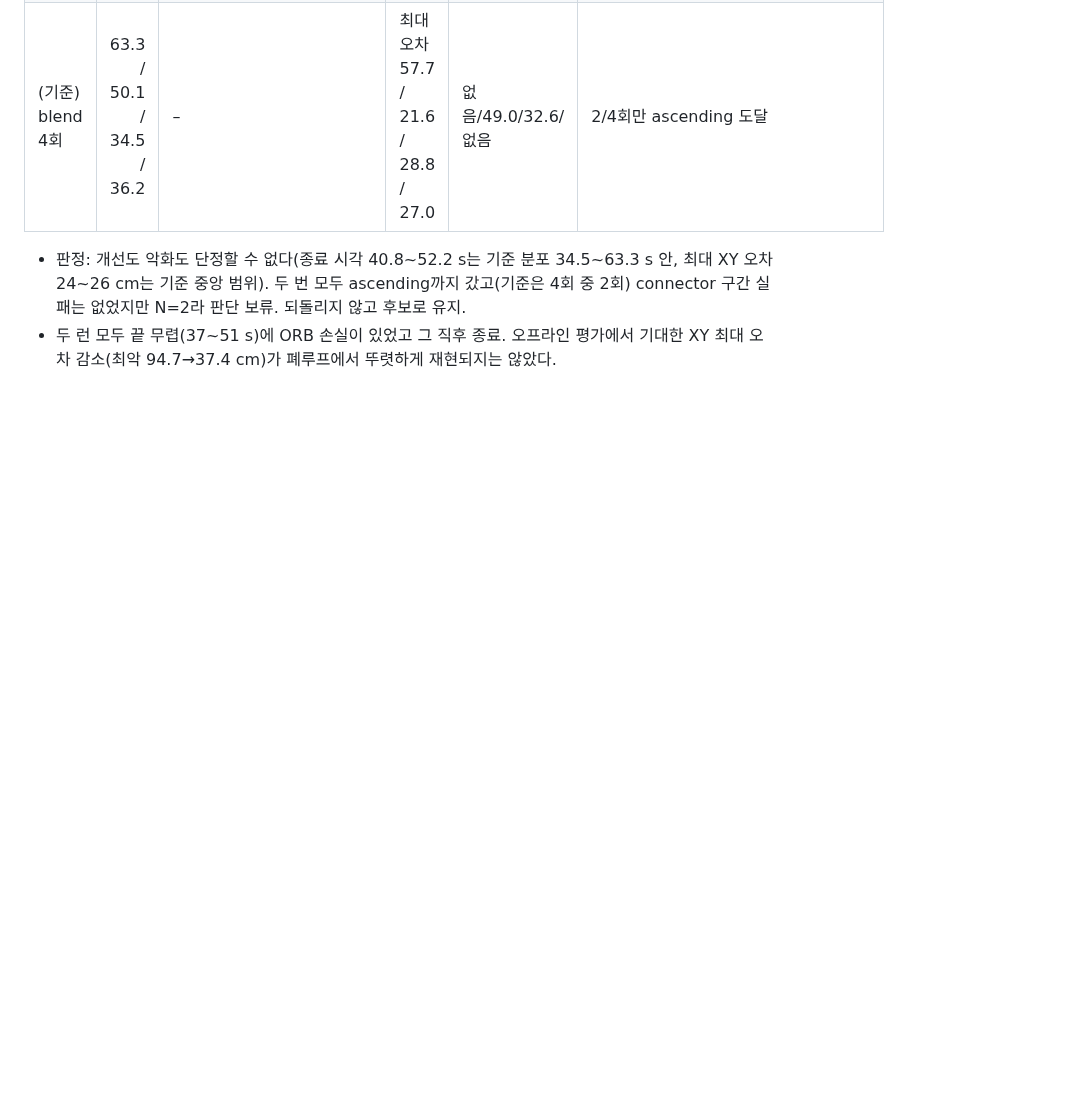
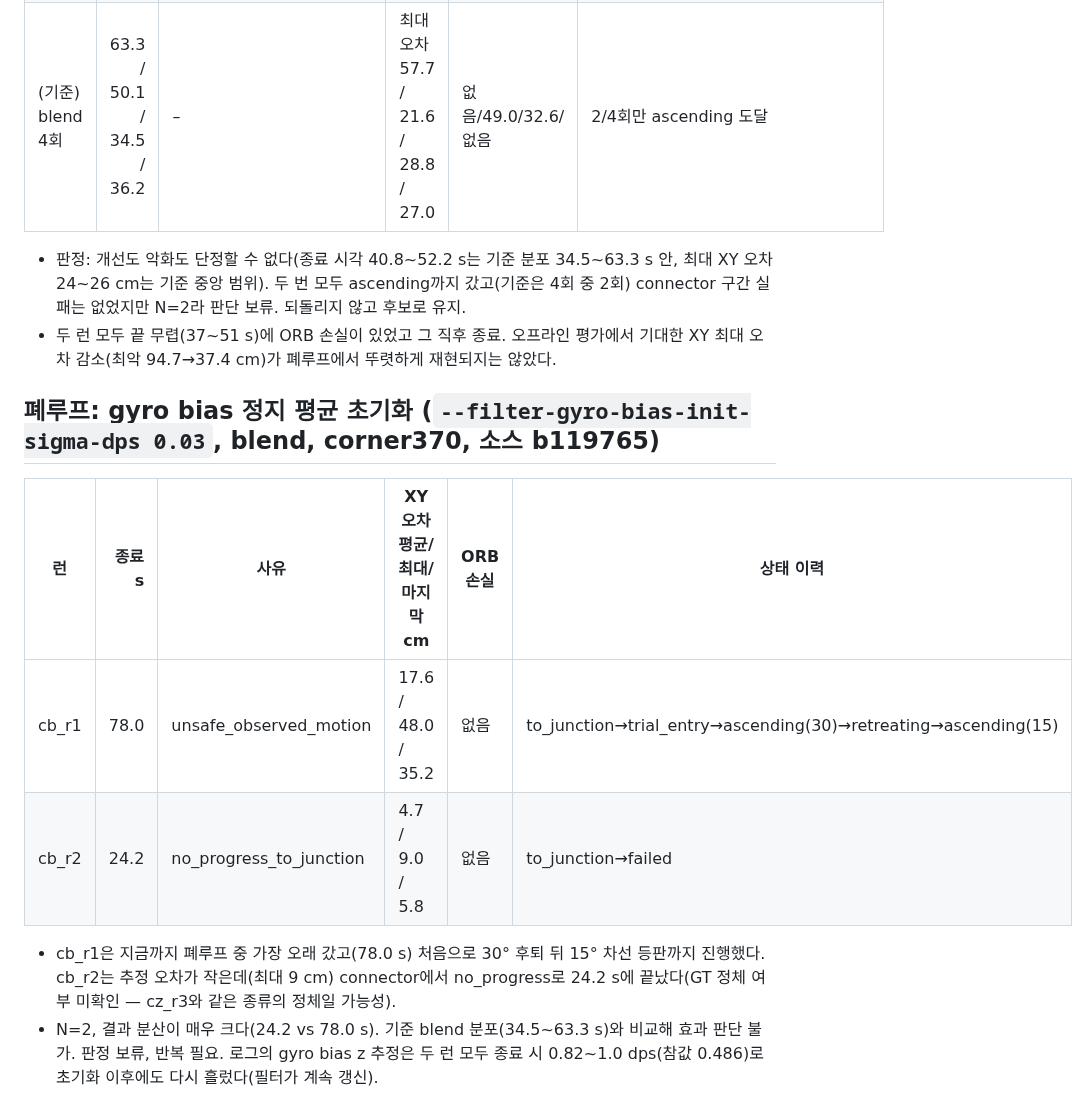
Before and after one commit to lee-robot-lab/rover-mapping, a Markdown page: docs/experiments/2026-10-19-full-mission-search.md, the part around the change. Drawn GitHub-style; blank space fills up the shorter version.

Commit message:
docs: gyro bias 초기화 폐루프 결과(N=2) 기록
Co-Authored-By: Claude Sonnet 5.5 <noreply@anthropic.com>

```diff
--- a/docs/experiments/2026-10-19-full-mission-search.md
+++ b/docs/experiments/2026-10-19-full-mission-search.md
@@ -131,3 +131,13 @@
 
 - 판정: 개선도 악화도 단정할 수 없다(종료 시각 40.8~52.2 s는 기준 분포 34.5~63.3 s 안, 최대 XY 오차 24~26 cm는 기준 중앙 범위). 두 번 모두 ascending까지 갔고(기준은 4회 중 2회) connector 구간 실패는 없었지만 N=2라 판단 보류. 되돌리지 않고 후보로 유지.
 - 두 런 모두 끝 무렵(37~51 s)에 ORB 손실이 있었고 그 직후 종료. 오프라인 평가에서 기대한 XY 최대 오차 감소(최악 94.7→37.4 cm)가 폐루프에서 뚜렷하게 재현되지는 않았다.
+
+## 폐루프: gyro bias 정지 평균 초기화 (`--filter-gyro-bias-init-sigma-dps 0.03`, blend, corner370, 소스 b119765)
+
+| 런 | 종료 s | 사유 | XY 오차 평균/최대/마지막 cm | ORB 손실 | 상태 이력 |
+|---|---:|---|---|---|---|
+| cb_r1 | 78.0 | unsafe_observed_motion | 17.6 / 48.0 / 35.2 | 없음 | to_junction→trial_entry→ascending(30)→retreating→ascending(15) |
+| cb_r2 | 24.2 | no_progress_to_junction | 4.7 / 9.0 / 5.8 | 없음 | to_junction→failed |
+
+- cb_r1은 지금까지 폐루프 중 가장 오래 갔고(78.0 s) 처음으로 30° 후퇴 뒤 15° 차선 등판까지 진행했다. cb_r2는 추정 오차가 작은데(최대 9 cm) connector에서 no_progress로 24.2 s에 끝났다(GT 정체 여부 미확인 — cz_r3와 같은 종류의 정체일 가능성).
+- N=2, 결과 분산이 매우 크다(24.2 vs 78.0 s). 기준 blend 분포(34.5~63.3 s)와 비교해 효과 판단 불가. 판정 보류, 반복 필요. 로그의 gyro bias z 추정은 두 런 모두 종료 시 0.82~1.0 dps(참값 0.486)로 초기화 이후에도 다시 흘렀다(필터가 계속 갱신).
```
